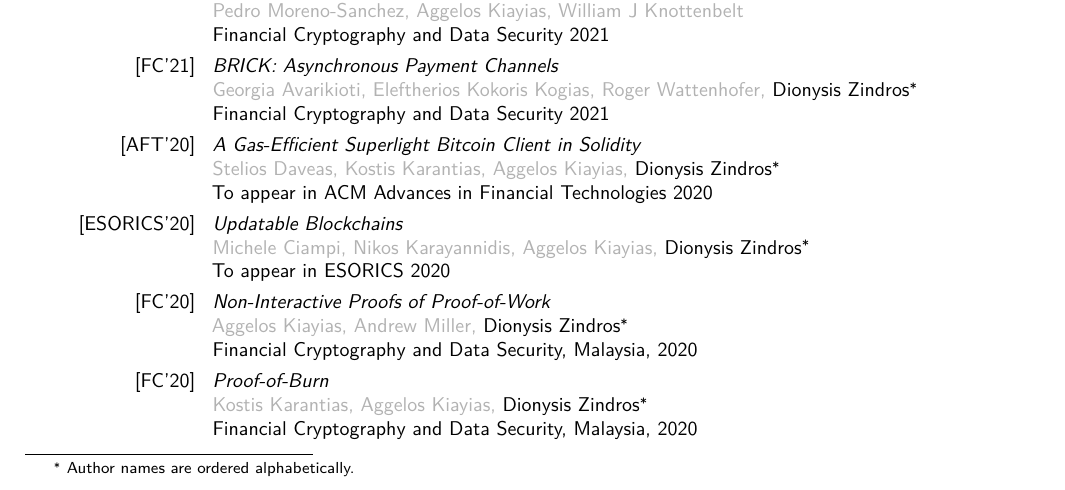
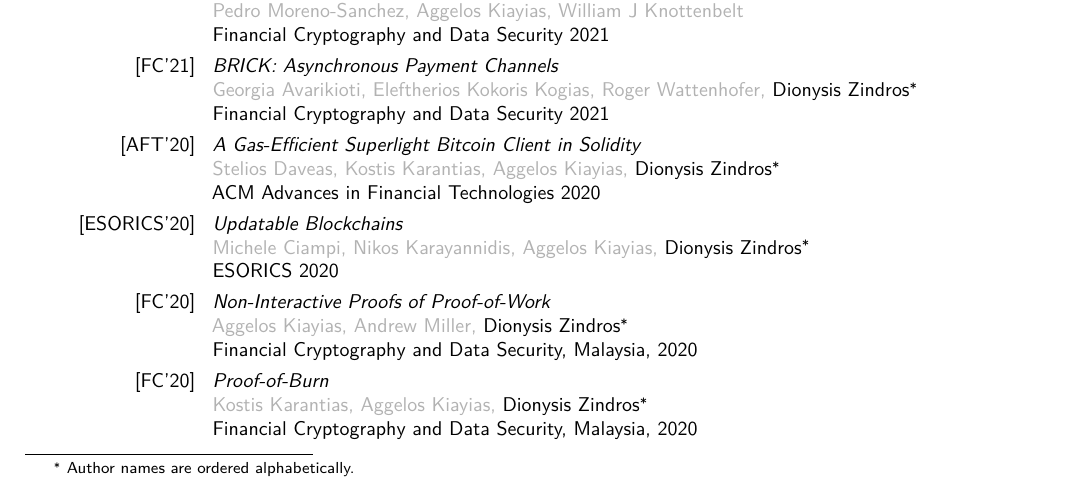
Before and after one commit to dionyziz/cv, a LaTeX CV (cv2.tex): part of page 1 of 3, cut so that both start at the same text. Compiled offline with pdfLaTeX.

Commit message:
ACM 2020 and ESORICS 2020 have now passed

```diff
--- a/cv2.tex
+++ b/cv2.tex
@@ -186,14 +186,14 @@ Financial Cryptography and Data Security 2021%
 {\color[rgb]{0.7,0.7,0.7}
 Stelios Daveas, Kostis Karantias, Aggelos Kiayias, {\color{black}Dionysis Zindros\footnotemark[1]}
 }\newline{}%
-To appear in ACM Advances in Financial Technologies 2020%
+ACM Advances in Financial Technologies 2020%
 }
 \cvitem{[ESORICS'20]}{%
 \textit{Updatable Blockchains}\newline{}%
 {\color[rgb]{0.7,0.7,0.7}
 Michele Ciampi, Nikos Karayannidis, Aggelos Kiayias, {\color{black}Dionysis Zindros\footnotemark[1]}
 }\newline{}%
-To appear in ESORICS 2020%
+ESORICS 2020%
 }
 \cvitem{[FC'20]}{%
 \textit{\href{https://eprint.iacr.org/2017/963.pdf}{Non-Interactive Proofs of Proof-of-Work}}\newline{}%
```
